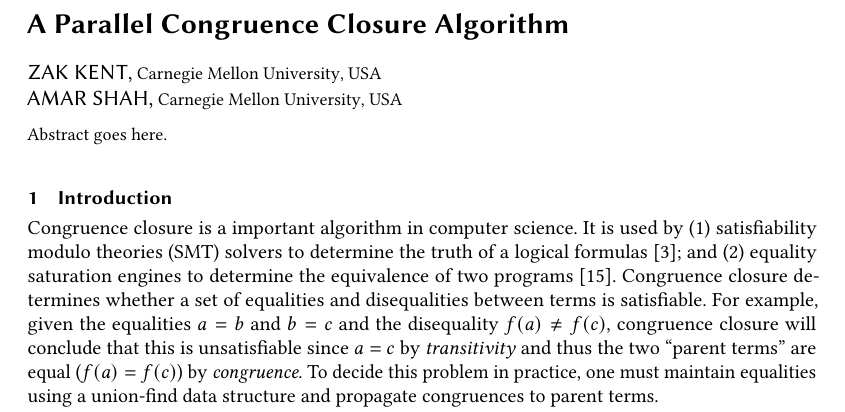
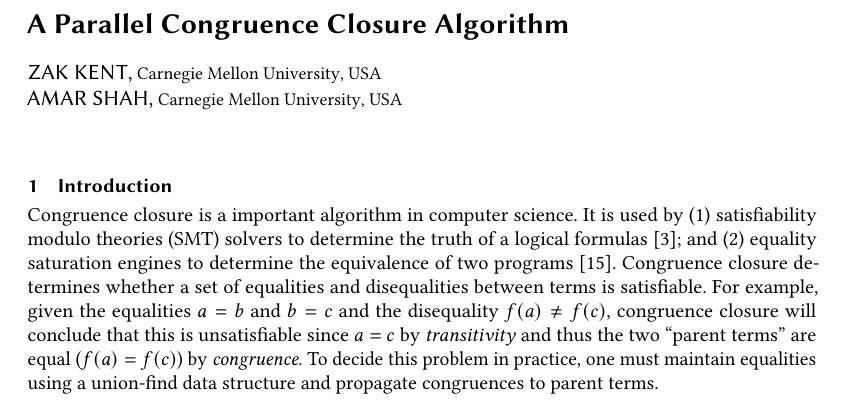
Before and after one commit to amarshah1/parallel-final-writeup, a LaTeX paper (main.tex): part of page 1 of 11, cut so that both start at the same text. Compiled offline with pdfLaTeX.

Commit message:
Remove abstract stub

```diff
--- a/main.tex
+++ b/main.tex
@@ -90,9 +90,9 @@
 }
 \email{amarshah@cmu.edu}
 
-\begin{abstract}
-  Abstract goes here.
-\end{abstract}
+% \begin{abstract}
+%   Abstract goes here.
+% \end{abstract}
 
 \maketitle
 
```
